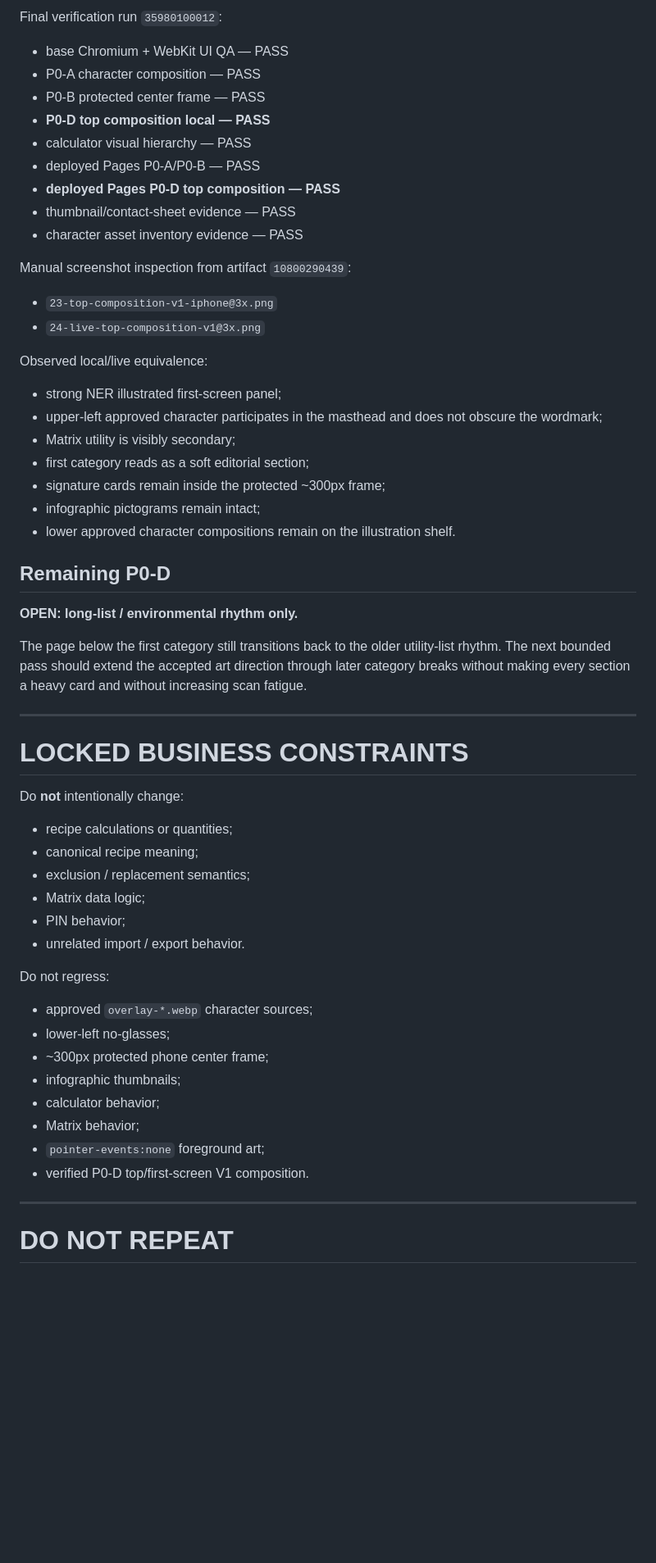
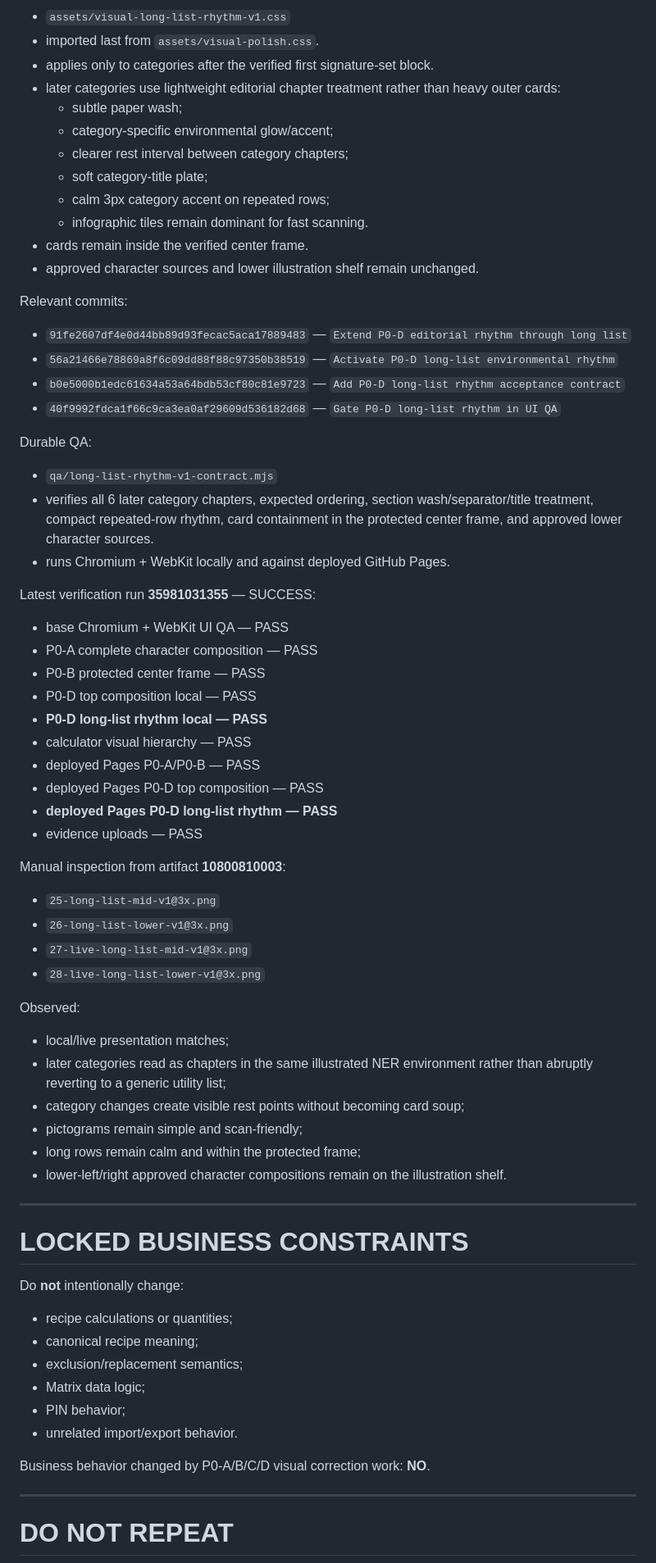
Before and after one commit to twentybkk-boop/NER-Menu-quantity, a Markdown page: CURRENT_HANDOFF.md, the part around one of its changes. Shown at 82% size. Rendered like a GitHub page; blank space fills up the shorter version.

Commit message:
Checkpoint verified P0-D long-list rhythm

```diff
--- a/CURRENT_HANDOFF.md
+++ b/CURRENT_HANDOFF.md
@@ -141,36 +100,58 @@ Latest P0-D commits:
 
-Final verification run `35980100012`:
+- `assets/visual-long-list-rhythm-v1.css`
+- imported last from `assets/visual-polish.css`.
+- applies only to categories after the verified first signature-set block.
+- later categories use lightweight editorial chapter treatment rather than heavy outer cards:
+  - subtle paper wash;
+  - category-specific environmental glow/accent;
+  - clearer rest interval between category chapters;
+  - soft category-title plate;
+  - calm 3px category accent on repeated rows;
+  - infographic tiles remain dominant for fast scanning.
+- cards remain inside the verified center frame.
+- approved character sources and lower illustration shelf remain unchanged.
+
+Relevant commits:
+
+- `91fe2607df4e0d44bb89d93fecac5aca17889483` — `Extend P0-D editorial rhythm through long list`
+- `56a21466e78869a8f6c09dd88f88c97350b38519` — `Activate P0-D long-list environmental rhythm`
+- `b0e5000b1edc61634a53a64bdb53cf80c81e9723` — `Add P0-D long-list rhythm acceptance contract`
+- `40f9992fdca1f66c9ca3ea0af29609d536182d68` — `Gate P0-D long-list rhythm in UI QA`
+
+Durable QA:
+
+- `qa/long-list-rhythm-v1-contract.mjs`
+- verifies all 6 later category chapters, expected ordering, section wash/separator/title treatment, compact repeated-row rhythm, card containment in the protected center frame, and approved lower character sources.
+- runs Chromium + WebKit locally and against deployed GitHub Pages.
+
+Latest verification run **35981031355** — SUCCESS:
 
 - base Chromium + WebKit UI QA — PASS
-- P0-A character composition — PASS
+- P0-A complete character composition — PASS
 - P0-B protected center frame — PASS
-- **P0-D top composition local — PASS**
+- P0-D top composition local — PASS
+- **P0-D long-list rhythm local — PASS**
 - calculator visual hierarchy — PASS
 - deployed Pages P0-A/P0-B — PASS
-- **deployed Pages P0-D top composition — PASS**
-- thumbnail/contact-sheet evidence — PASS
-- character asset inventory evidence — PASS
+- deployed Pages P0-D top composition — PASS
+- **deployed Pages P0-D long-list rhythm — PASS**
+- evidence uploads — PASS
 
-Manual screenshot inspection from artifact `10800290439`:
+Manual inspection from artifact **10800810003**:
 
-- `23-top-composition-v1-iphone@3x.png`
-- `24-live-top-composition-v1@3x.png`
+- `25-long-list-mid-v1@3x.png`
+- `26-long-list-lower-v1@3x.png`
+- `27-live-long-list-mid-v1@3x.png`
+- `28-live-long-list-lower-v1@3x.png`
 
-Observed local/live equivalence:
+Observed:
 
-- strong NER illustrated first-screen panel;
-- upper-left approved character participates in the masthead and does not obscure the wordmark;
-- Matrix utility is visibly secondary;
-- first category reads as a soft editorial section;
-- signature cards remain inside the protected ~300px frame;
-- infographic pictograms remain intact;
-- lower approved character compositions remain on the illustration shelf.
-
-## Remaining P0-D
-
-**OPEN: long-list / environmental rhythm only.**
-
-The page below the first category still transitions back to the older utility-list rhythm. The next bounded pass should extend the accepted art direction through later category breaks without making every section a heavy card and without increasing scan fatigue.
+- local/live presentation matches;
+- later categories read as chapters in the same illustrated NER environment rather than abruptly reverting to a generic utility list;
+- category changes create visible rest points without becoming card soup;
+- pictograms remain simple and scan-friendly;
+- long rows remain calm and within the protected frame;
+- lower-left/right approved character compositions remain on the illustration shelf.
 
 ---
 
@@ -180,21 +161,12 @@ Do **not** intentionally change:
 
 - recipe calculations or quantities;
 - canonical recipe meaning;
-- exclusion / replacement semantics;
+- exclusion/replacement semantics;
 - Matrix data logic;
 - PIN behavior;
-- unrelated import / export behavior.
+- unrelated import/export behavior.
 
-Do not regress:
-
-- approved `overlay-*.webp` character sources;
-- lower-left no-glasses;
-- ~300px protected phone center frame;
-- infographic thumbnails;
-- calculator behavior;
-- Matrix behavior;
-- `pointer-events:none` foreground art;
-- verified P0-D top/first-screen V1 composition.
+Business behavior changed by P0-A/B/C/D visual correction work: **NO**.
 
 ---
 
```
Also changed, not shown: other parts of CURRENT_HANDOFF.md (+70 -112 lines).
